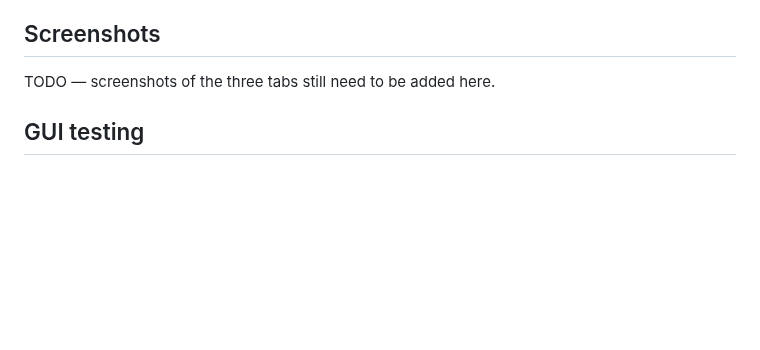
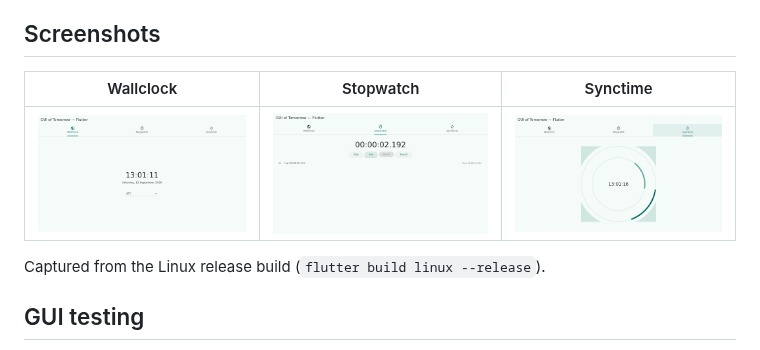
Before and after one commit to theadib/guioftomorrow, a Markdown page: flutter/README.md, the part around the change. Rendered like a GitHub page; pictures changed too: flutter/screenshots/stopwatch.png (added), flutter/screenshots/synctime.png (added), flutter/screenshots/wallclock.png (added); blank space fills up the shorter version.

```diff
--- a/flutter/README.md
+++ b/flutter/README.md
@@ -82,7 +82,11 @@ there is no separate installer step for this demonstrator.
 
 ## Screenshots
 
-TODO — screenshots of the three tabs still need to be added here.
+| Wallclock | Stopwatch | Synctime |
+|---|---|---|
+| ![Wallclock tab](screenshots/wallclock.png) | ![Stopwatch tab](screenshots/stopwatch.png) | ![Synctime tab](screenshots/synctime.png) |
+
+Captured from the Linux release build (`flutter build linux --release`).
 
 ## GUI testing
 
```
Also changed, not shown: flutter/IMPLEMENTATION.md (+3 -3 lines), 1 other file.
